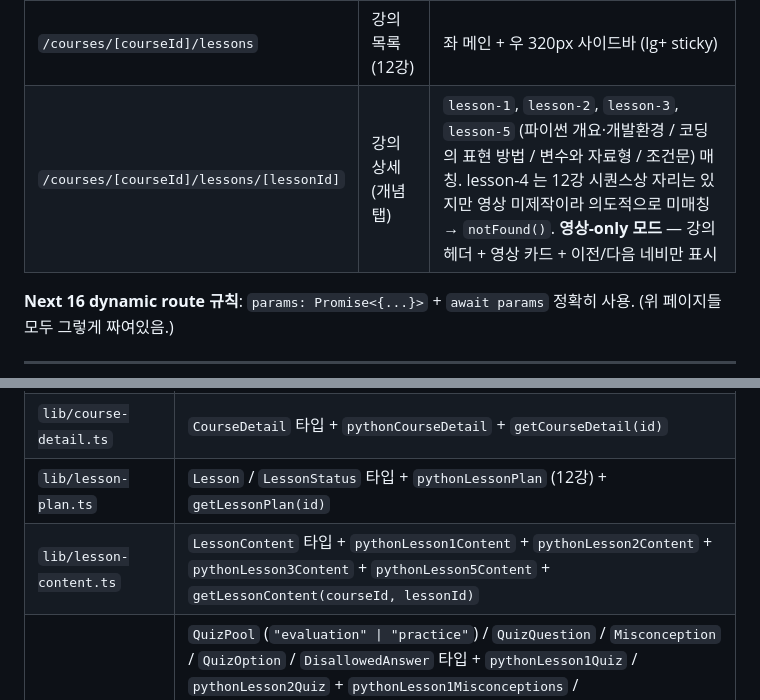
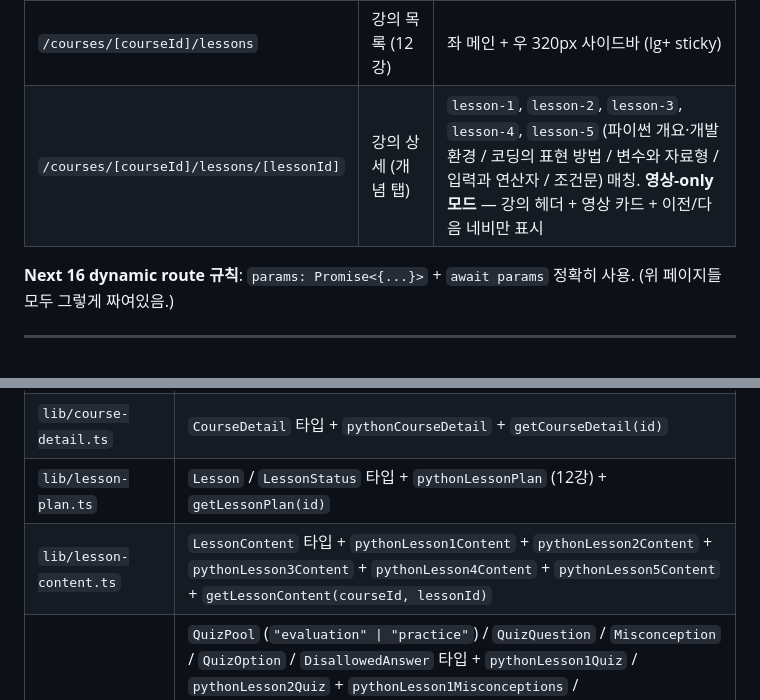
Before and after one commit to gwakdaeyun7-hub/codemong, a Markdown page: CLAUDE.md, 2 parts joined by grey strips. GitHub-like rendering.

Commit message:
chore: sync harness — lesson-4 routes/data, embed completion
CLAUDE.md updates:
- Routes: lesson detail matches lesson-4 (입력과 연산자) — removes "intentionally unmatched" note
- Data: lib/lesson-content.ts exports include pythonLesson4Content
- Out of scope: Python 4·7~12 → Python 7~12 (lesson-4 now in the live series with 1·2·3·5)

Triggered by changes to: videos/python/lesson-4/ (new), lib/lesson-content.ts (pythonLesson4Content registered), app/.../page.tsx (lesson-4 routing).

Co-Authored-By: Claude Opus 4.7 <noreply@anthropic.com>

```diff
--- a/CLAUDE.md
+++ b/CLAUDE.md
@@ -27,7 +27,7 @@
 | `/` | 홈 = 코드학습 페이지 | 프론트 6 + 백엔드 1(Python) 카드 |
 | `/courses/[courseId]` | 강좌 소개 탭 | 사이드바 7탭 중 "소개" 활성. `python` / `be-python` 만 매칭, 그 외 `notFound()` |
 | `/courses/[courseId]/lessons` | 강의 목록 (12강) | 좌 메인 + 우 320px 사이드바 (lg+ sticky) |
-| `/courses/[courseId]/lessons/[lessonId]` | 강의 상세 (개념 탭) | `lesson-1`, `lesson-2`, `lesson-3`, `lesson-5` (파이썬 개요·개발환경 / 코딩의 표현 방법 / 변수와 자료형 / 조건문) 매칭. lesson-4 는 12강 시퀀스상 자리는 있지만 영상 미제작이라 의도적으로 미매칭 → `notFound()`. **영상-only 모드** — 강의 헤더 + 영상 카드 + 이전/다음 네비만 표시 |
+| `/courses/[courseId]/lessons/[lessonId]` | 강의 상세 (개념 탭) | `lesson-1`, `lesson-2`, `lesson-3`, `lesson-4`, `lesson-5` (파이썬 개요·개발환경 / 코딩의 표현 방법 / 변수와 자료형 / 입력과 연산자 / 조건문) 매칭. **영상-only 모드** — 강의 헤더 + 영상 카드 + 이전/다음 네비만 표시 |
 
 **Next 16 dynamic route 규칙**: `params: Promise<{...}>` + `await params` 정확히 사용. (위 페이지들 모두 그렇게 짜여있음.)
 
@@ -42,7 +42,7 @@
 | `lib/courses.ts` | `Course` 타입 + `courses` 7개 + `frontendCourses` / `backendCourses` |
 | `lib/course-detail.ts` | `CourseDetail` 타입 + `pythonCourseDetail` + `getCourseDetail(id)` |
 | `lib/lesson-plan.ts` | `Lesson` / `LessonStatus` 타입 + `pythonLessonPlan` (12강) + `getLessonPlan(id)` |
-| `lib/lesson-content.ts` | `LessonContent` 타입 + `pythonLesson1Content` + `pythonLesson2Content` + `pythonLesson3Content` + `pythonLesson5Content` + `getLessonContent(courseId, lessonId)` |
+| `lib/lesson-content.ts` | `LessonContent` 타입 + `pythonLesson1Content` + `pythonLesson2Content` + `pythonLesson3Content` + `pythonLesson4Content` + `pythonLesson5Content` + `getLessonContent(courseId, lessonId)` |
 | `lib/quiz-content.ts` | `QuizPool` (`"evaluation" \| "practice"`) / `QuizQuestion` / `Misconception` / `QuizOption` / `DisallowedAnswer` 타입 + `pythonLesson1Quiz` / `pythonLesson2Quiz` + `pythonLesson1Misconceptions` / `pythonLesson2Misconceptions` + `getQuiz(courseId, lessonId)` / `getMisconceptions(courseId, lessonId)`. 강의당 30문항 (Pool A 10 + Pool B 20). 모든 문항이 `pool` (필수) + `isomorphGroup` (선택, 같은 학습목표·오개념을 다른 surface 로 묻는 isomorph 묶음 ID) 필드 보유. 보기마다 `misconceptionId` 라벨. 추천 알고리즘 진단 신호 = `misconceptionId` + `isomorphGroup` + `pool`. |
 
 룩업 함수는 모두 `python` / `be-python` 두 ID 모두 매칭 (홈 카드 ID 와 detail 페이지 fallback ID 가 분리되어 있어서).
```
Also changed, not shown: other parts of CLAUDE.md (+1 -1 lines).
